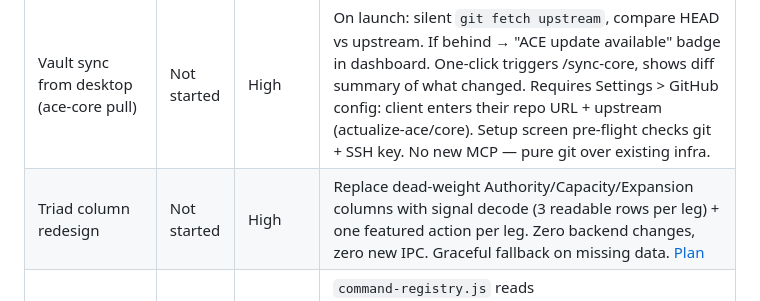
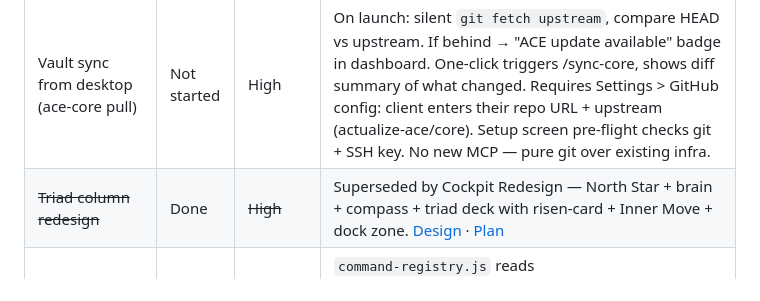
Before and after one commit to actualize-ace/ace-desktop, a Markdown page: ROADMAP.md, the part around the change. GitHub-like rendering.

Commit message:
docs(roadmap): mark cockpit redesign as shipped, supersedes triad column redesign
Co-Authored-By: Claude Opus 4.6 (1M context) <noreply@anthropic.com>

```diff
--- a/ROADMAP.md
+++ b/ROADMAP.md
@@ -85,7 +85,7 @@ Promoted from post-ship — building with velocity.
 | Auto-sync health system | Not started | High | Background sync keeps views (Artifacts, People, Dashboard) current with vault. Health check flags stale data, visible "last synced" indicator. Start with Artifacts, extend to other views. |
 | App auto-update (electron-updater) | Not started | High | GitHub Releases as update server. Signed builds, auto-check on launch, download + install prompt. First build clients manually install is the last one they manually install. Requires code signing (macOS notarization, Windows Authenticode). |
 | Vault sync from desktop (ace-core pull) | Not started | High | On launch: silent `git fetch upstream`, compare HEAD vs upstream. If behind → "ACE update available" badge in dashboard. One-click triggers /sync-core, shows diff summary of what changed. Requires Settings > GitHub config: client enters their repo URL + upstream (actualize-ace/core). Setup screen pre-flight checks git + SSH key. No new MCP — pure git over existing infra. |
-| Triad column redesign | Not started | High | Replace dead-weight Authority/Capacity/Expansion columns with signal decode (3 readable rows per leg) + one featured action per leg. Zero backend changes, zero new IPC. Graceful fallback on missing data. [Plan](docs/plans/2026-04-11-triad-column-redesign.md) |
+| ~~Triad column redesign~~ | Done | ~~High~~ | Superseded by Cockpit Redesign — North Star + brain + compass + triad deck with risen-card + Inner Move + dock zone. [Design](docs/plans/2026-04-11-cockpit-redesign-design.md) · [Plan](docs/plans/2026-04-11-cockpit-redesign.md) |
 | Dynamic command registry | Not started | High | `command-registry.js` reads `.claude/skills/*/SKILL.md` from vault at runtime via existing `vault.listDir` + `vault.readFile` IPC. Merges with static COMMANDS. Both Cmd+K and slash menu auto-discover custom skills. ~30 lines, no new IPC. |
 | ~~Operations container + auto-scroll~~ | Done | ~~High~~ | Shipped to Phase 1. Commit `a878b3e`. [Design](docs/plans/2026-04-11-ops-container-autoscroll-design.md) |
 | ~~Slash command menu in chat input~~ | Done | ~~High~~ | Shipped to Phase 1. [Design](docs/plans/2026-04-11-slash-menu-design.md) |
```
